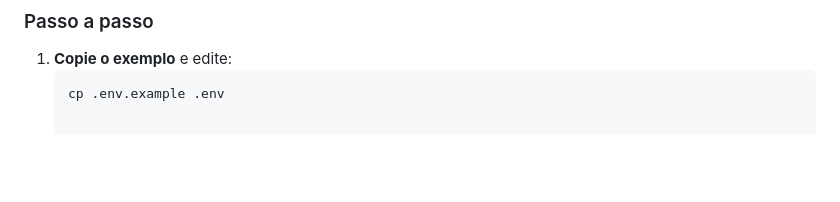
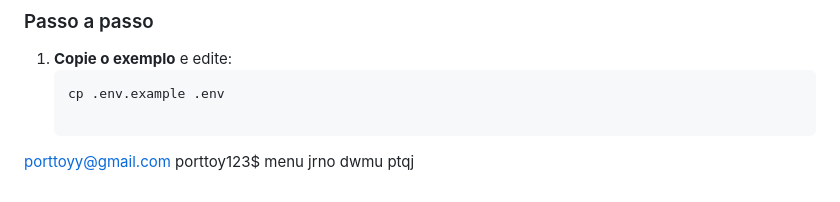
Before and after one commit to arinyix/porttoy, a Markdown page: README.md, the part around the change. Rendered like a GitHub page; blank space fills up the shorter version.

Commit message:
Atualizar o README.md

````diff
--- a/README.md
+++ b/README.md
@@ -204,3 +204,7 @@ Para **não versionar credenciais**, usamos variáveis em `.env`.
 1. **Copie o exemplo** e edite:
    ```bash
    cp .env.example .env
+
+porttoyy@gmail.com
+porttoy123$
+menu jrno dwmu ptqj
````
